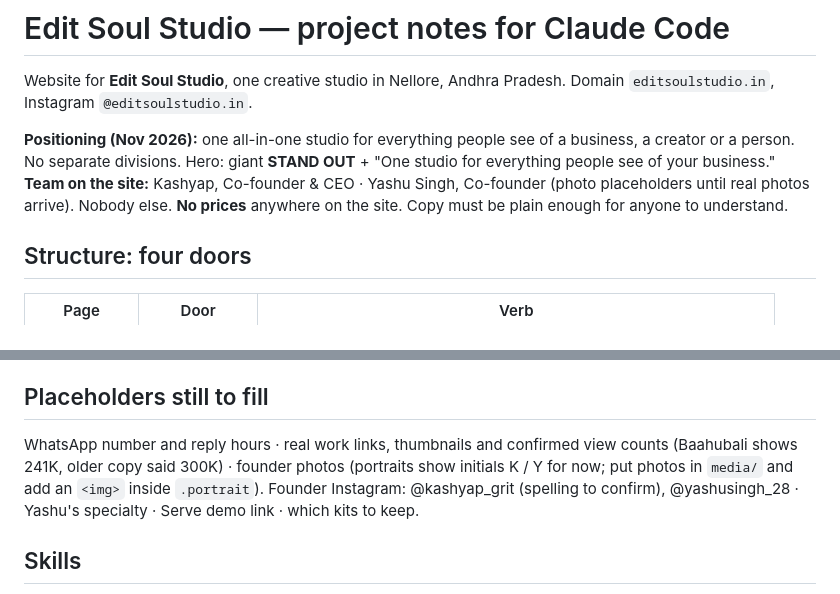
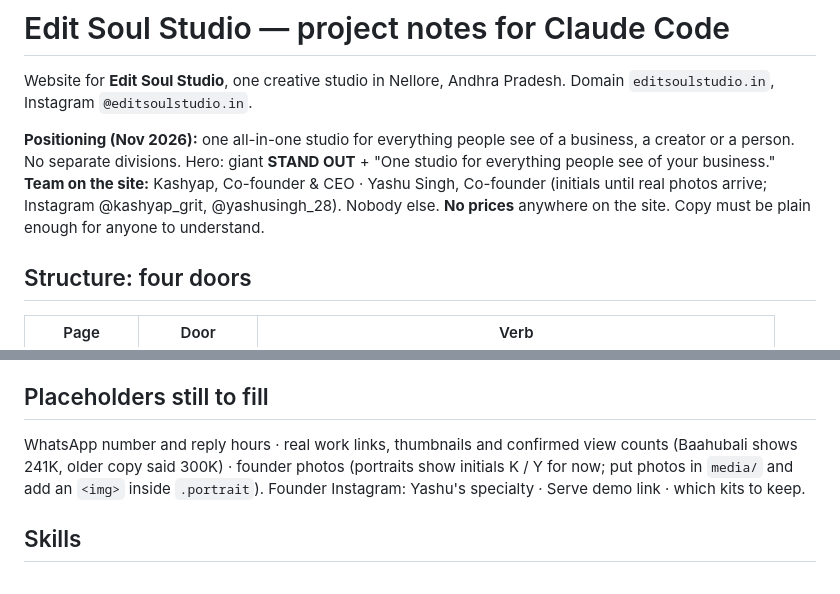
Before and after one commit to KashyapMamidela/editsoulstudio, a Markdown page: CLAUDE.md, 2 parts joined by grey strips. GitHub-like rendering.

Commit message:
Notes: founder handle confirmed
Co-Authored-By: Claude Opus 5.5 <noreply@anthropic.com>

```diff
--- a/CLAUDE.md
+++ b/CLAUDE.md
@@ -3,7 +3,7 @@
 Website for **Edit Soul Studio**, one creative studio in Nellore, Andhra Pradesh. Domain `editsoulstudio.in`, Instagram `@editsoulstudio.in`.
 
 **Positioning (Nov 2026):** one all-in-one studio for everything people see of a business, a creator or a person. No separate divisions. Hero: giant **STAND OUT** + "One studio for everything people see of your business."
-**Team on the site:** Kashyap, Co-founder & CEO · Yashu Singh, Co-founder (photo placeholders until real photos arrive). Nobody else.
+**Team on the site:** Kashyap, Co-founder & CEO · Yashu Singh, Co-founder (initials until real photos arrive; Instagram @kashyap_grit, @yashusingh_28). Nobody else.
 **No prices** anywhere on the site. Copy must be plain enough for anyone to understand.
 
 ## Structure: four doors
@@ -46,7 +46,7 @@ Logo: the playhead i (`partials/logo.svg`, from `brand/`). The Studio/Systems di
 
 ## Placeholders still to fill
 
-WhatsApp number and reply hours · real work links, thumbnails and confirmed view counts (Baahubali shows 241K, older copy said 300K) · founder photos (portraits show initials K / Y for now; put photos in `media/` and add an `<img>` inside `.portrait`). Founder Instagram: @kashyap_grit (spelling to confirm), @yashusingh_28 · Yashu's specialty · Serve demo link · which kits to keep.
+WhatsApp number and reply hours · real work links, thumbnails and confirmed view counts (Baahubali shows 241K, older copy said 300K) · founder photos (portraits show initials K / Y for now; put photos in `media/` and add an `<img>` inside `.portrait`). Founder Instagram: Yashu's specialty · Serve demo link · which kits to keep.
 
 ## Skills
 
```
